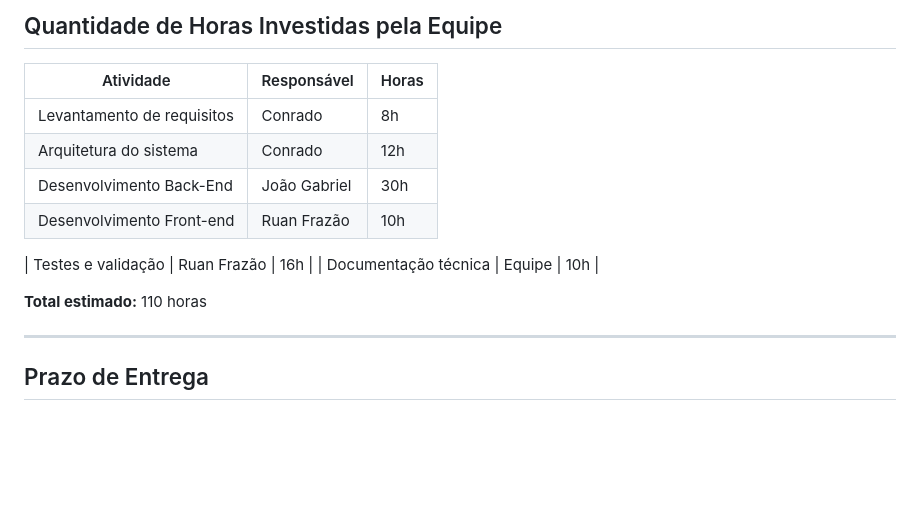
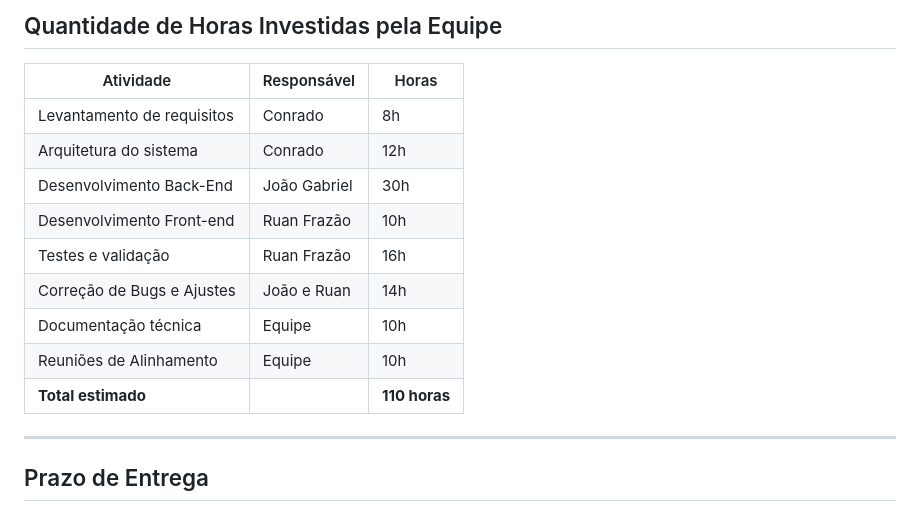
Before and after one commit to NEXA-project-br/NEXA, a Markdown page: Orcamento.md, the part around the change. Drawn GitHub-style; blank space fills up the shorter version.

```diff
--- a/Orcamento.md
+++ b/Orcamento.md
@@ -134,16 +134,16 @@ Permite:
 ## Quantidade de Horas Investidas pela Equipe
 
 | Atividade | Responsável | Horas |
-|------------|-------------|-------|
+|---|---|---|
 | Levantamento de requisitos | Conrado | 8h |
 | Arquitetura do sistema | Conrado | 12h |
 | Desenvolvimento Back-End | João Gabriel | 30h |
 | Desenvolvimento Front-end | Ruan Frazão | 10h |
-
 | Testes e validação | Ruan Frazão | 16h |
+| Correção de Bugs e Ajustes | João e Ruan | 14h |
 | Documentação técnica | Equipe | 10h |
-
-**Total estimado:** 110 horas
+| Reuniões de Alinhamento | Equipe | 10h |
+| **Total estimado** | | **110 horas** |
 
 ---
 
```
